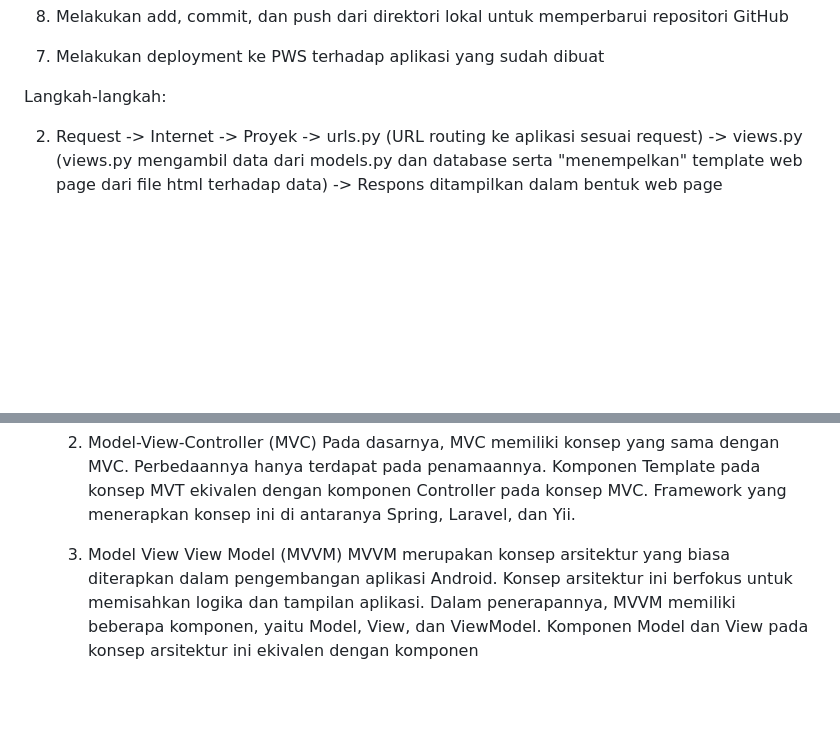
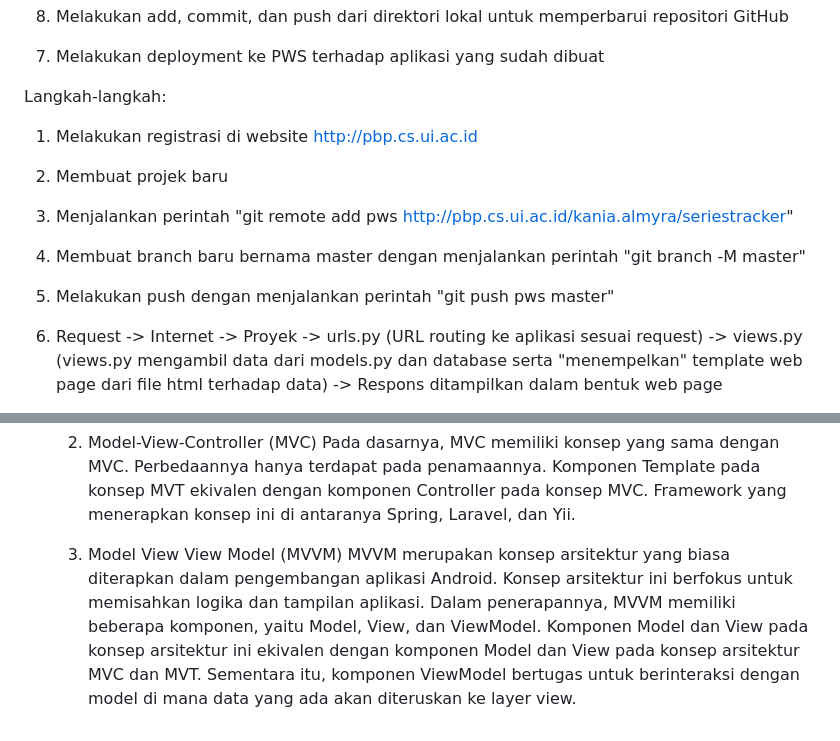
Before and after one commit to kanialmyra/seriestracker, a Markdown page: README.md, 2 parts joined by grey strips. Rendered like a GitHub page; blank space fills up the shorter version.

```diff
--- a/README.md
+++ b/README.md
@@ -97,7 +97,11 @@ Langkah-langkah:
 7) Melakukan deployment ke PWS terhadap aplikasi yang sudah dibuat
 
 Langkah-langkah:
-
+1. Melakukan registrasi di website http://pbp.cs.ui.ac.id
+2. Membuat projek baru
+3. Menjalankan perintah "git remote add pws http://pbp.cs.ui.ac.id/kania.almyra/seriestracker"
+4. Membuat branch baru bernama master dengan menjalankan perintah "git branch -M master"
+5. Melakukan push dengan menjalankan perintah "git push pws master"
 
 
 2. Request -> Internet -> Proyek -> urls.py (URL routing ke aplikasi sesuai request) -> views.py (views.py mengambil data dari models.py dan database serta "menempelkan" template web page dari file html terhadap data) -> Respons ditampilkan dalam bentuk web page
@@ -114,4 +118,4 @@ Langkah-langkah:
        Pada dasarnya, MVC memiliki konsep yang sama dengan MVC. Perbedaannya hanya terdapat pada penamaannya. Komponen Template pada konsep MVT ekivalen dengan komponen Controller pada konsep MVC. Framework yang menerapkan konsep ini di antaranya Spring, Laravel, dan Yii.
 
     3) Model View View Model (MVVM)
-       MVVM merupakan konsep arsitektur yang biasa diterapkan dalam pengembangan aplikasi Android. Konsep arsitektur ini berfokus untuk memisahkan logika dan tampilan aplikasi. Dalam penerapannya, MVVM memiliki beberapa komponen, yaitu Model, View, dan ViewModel. Komponen Model dan View pada konsep arsitektur ini ekivalen dengan komponen
+       MVVM merupakan konsep arsitektur yang biasa diterapkan dalam pengembangan aplikasi Android. Konsep arsitektur ini berfokus untuk memisahkan logika dan tampilan aplikasi. Dalam penerapannya, MVVM memiliki beberapa komponen, yaitu Model, View, dan ViewModel. Komponen Model dan View pada konsep arsitektur ini ekivalen dengan komponen Model dan View pada konsep arsitektur MVC dan MVT. Sementara itu, komponen ViewModel bertugas untuk berinteraksi dengan model di mana data yang ada akan diteruskan ke layer view.
```
